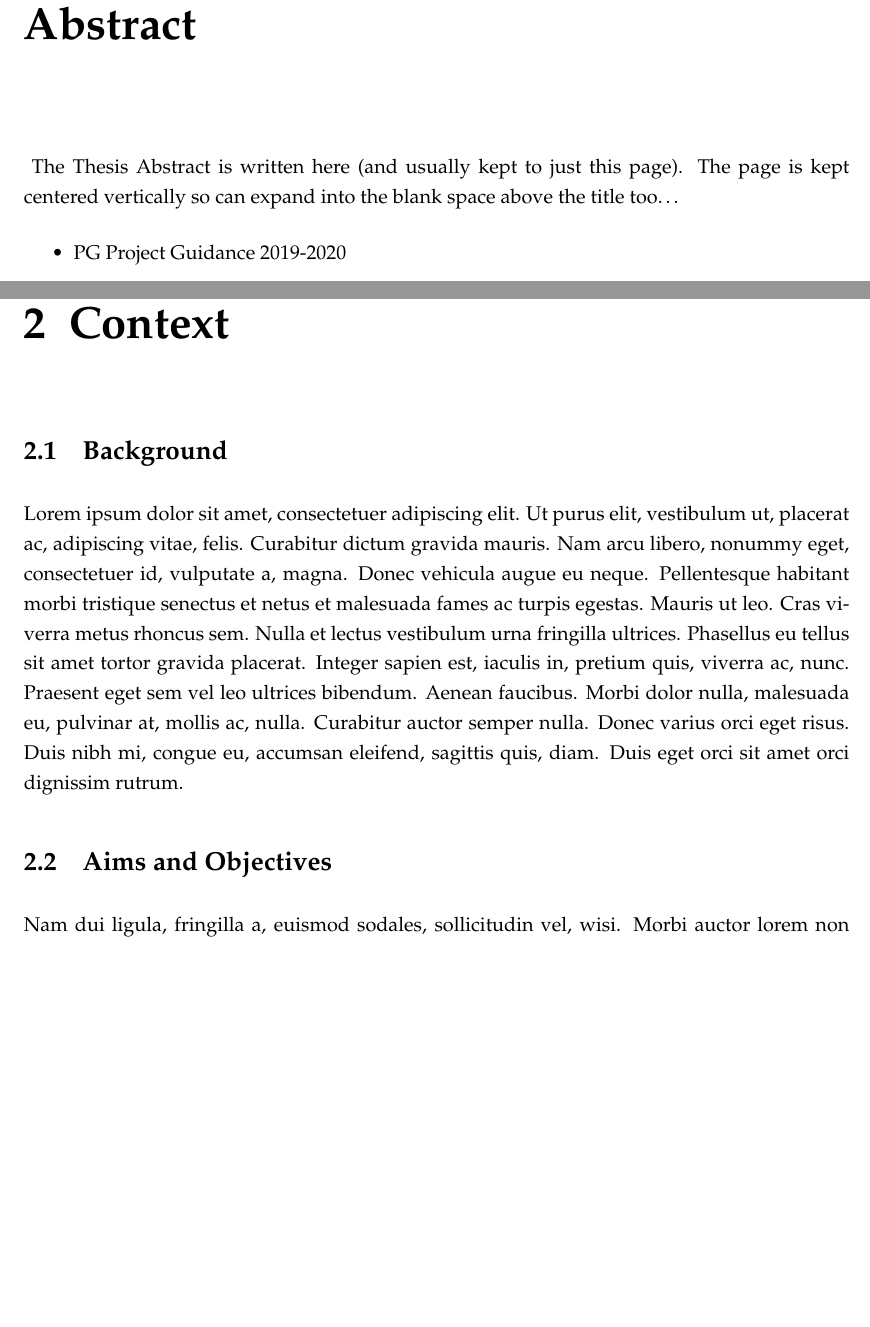
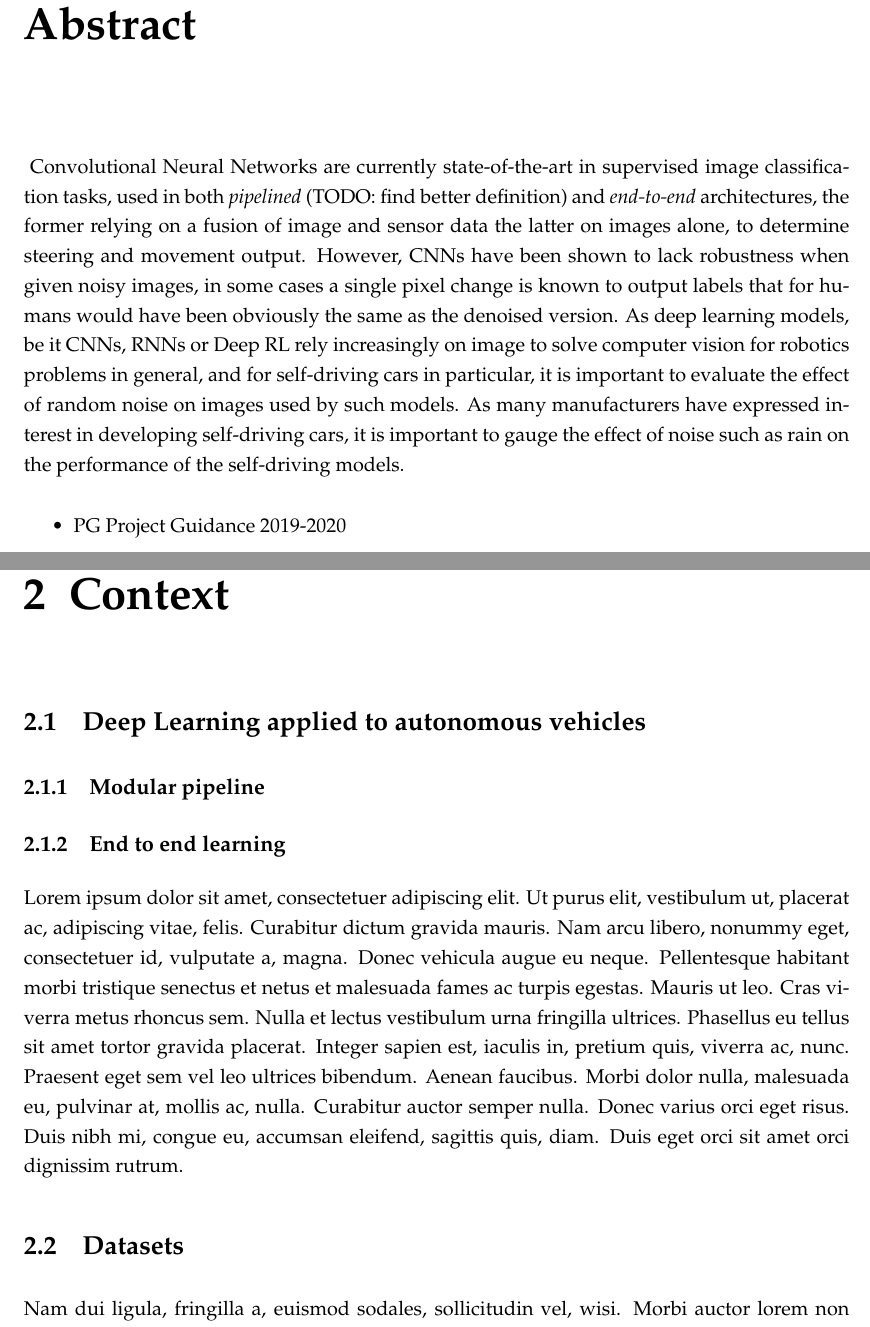
Before and after one commit to dsikar/msc-dissertation-latex, a LaTeX thesis (main.tex, which reads Chapters/00ii-Abstract.tex, Chapters/02-Context.tex): two parts of pages 3 and 8 of 20, joined at a grey line, cut so that both start at the same text, the shorter picture padded with empty space. Compiled offline with pdfLaTeX.

Commit message:
TOC changes.

```diff
--- a/Chapters/00ii-Abstract.tex
+++ b/Chapters/00ii-Abstract.tex
@@ -3,9 +3,13 @@
 %----------------------------------------------------------------------------------------
 
 \begin{abstract}
-% LC - 181 words
+% LC - 181 words - https://wordcounter.net/
 \addchaptertocentry{\abstractname} % Add the abstract to the table of contents
-The Thesis Abstract is written here (and usually kept to just this page). The page is kept centered vertically so can expand into the blank space above the title too\ldots
+Convolutional Neural Networks are currently state-of-the-art in supervised image classification tasks, used in both \textit{pipelined} (TODO: find better definition) and \textit{end-to-end} architectures, the former relying on a fusion of image and sensor data the latter on images alone, to determine steering and movement output.
+However, CNNs have been shown to lack robustness when given noisy images, in some cases a single pixel change is known to output labels that for humans would have been obviously the same as the denoised version.
+As deep learning models, be it CNNs, RNNs or Deep RL rely increasingly on image to solve computer vision for robotics problems in general, and for self-driving cars in particular, it is important to evaluate the effect of random noise on images used by such models.
+As many manufacturers have expressed interest in developing self-driving cars, it is important to gauge the effect of noise such as rain on the performance of the self-driving models.
+
 \begin{itemize}
     % Project guidance report
     % https://moodle.city.ac.uk/course/view.php?id=34280
--- a/Chapters/02-Context.tex
+++ b/Chapters/02-Context.tex
@@ -7,11 +7,17 @@
 %	BACKGROUND
 %-----------------------------------
 
-\section{Background}
+\section{Deep Learning applied to autonomous vehicles}
+
+\subsection{Modular pipeline}
+
+\subsection{End to end learning}
+
+
 
 \lipsum[1]
 
 %-----------------------------------
-%	AIMS AND OBJECTIVES
+%	DATASETS
 %-----------------------------------
-\section{Aims and Objectives}
+\section{Datasets}
--- a/main.tex
+++ b/main.tex
@@ -49,7 +49,8 @@ consistentlayout, % Uncomment to change the layout of the declaration, abstract
 % \usepackage{newtxmath,newtxtext} % Times New Roman - the required type
 % filler to get idea of formatting
 \usepackage{lipsum}
-
+% pdf pages for appending original project proposal
+\usepackage{pdfpages}
 
 \usepackage[backend=bibtex,style=authoryear,natbib=true]{biblatex} % Use the bibtex backend with the authoryear citation style (which resembles APA)
 
```
Also changed, not shown: Appendices/Appendix0-RPMI-Project-Proposal.tex (added, +6 -0 lines), Sikar_D_RPMI_Task2_v7.pdf (added), Chapters/00ii-Abstract.tex (2 more changed lines), Chapters/02-Context.tex (33 more changed lines), main.tex (1 more changed lines).
